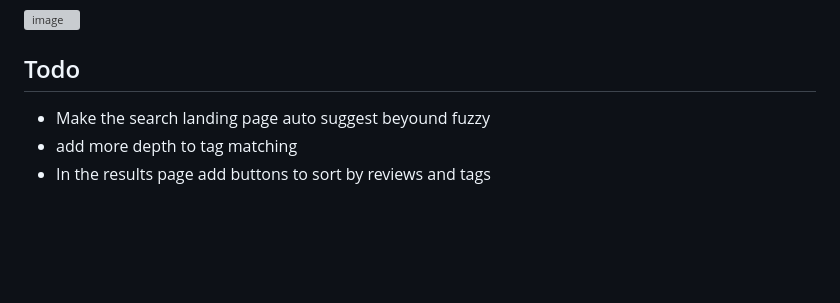
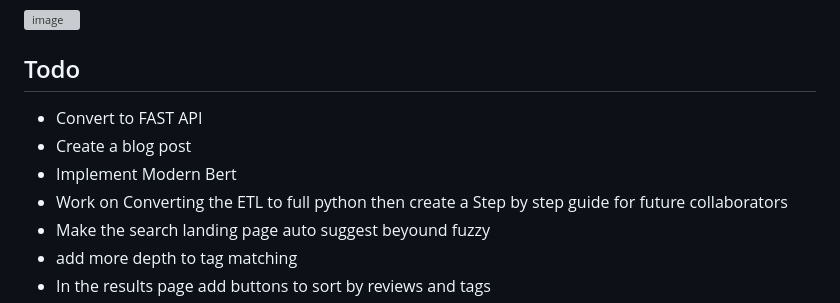
Before and after one commit to BakedSoups/Steam_Reccomender, a Markdown page: README.md, the part around the change. Drawn GitHub-style; blank space fills up the shorter version; grey boxes are pictures that could not be loaded.

```diff
--- a/README.md
+++ b/README.md
@@ -51,6 +51,10 @@ because the data pipeline is based of endpoints creating the db takes 3 days due
 ![image](https://github.com/user-attachments/assets/2266a005-ea0d-4081-9836-69bc965eac51)
 
 ## Todo
+- Convert to FAST API
+- Create a blog post
+- Implement Modern Bert
+- Work on Converting the ETL to full python then create a Step by step guide for future collaborators
 - Make the search landing page auto suggest beyound fuzzy
 - add more depth to tag matching
 - In the results page add buttons to sort by reviews and tags
```
